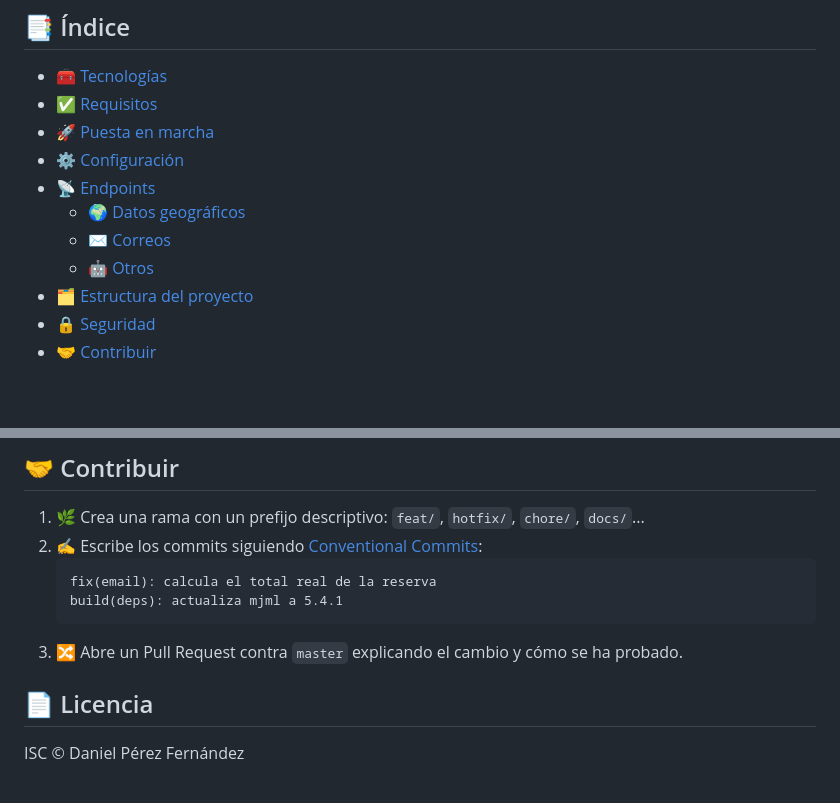
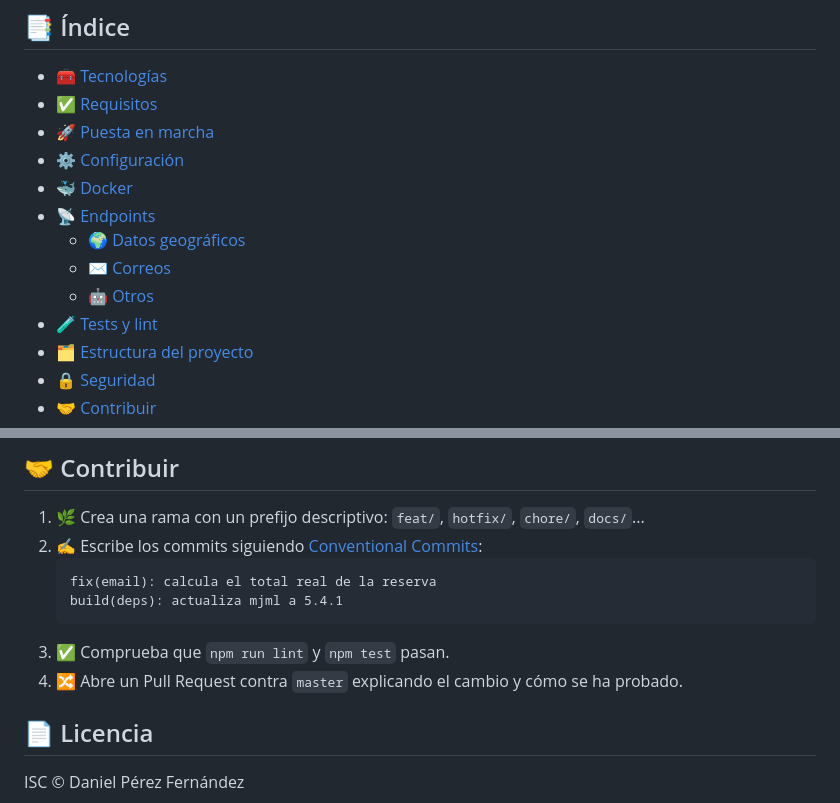
Before and after one commit to danielperez9430/hotelnube-api, a Markdown page: README.md, 2 parts joined by grey strips. GitHub-like rendering; blank space fills up the shorter version.

````diff
--- a/README.md
+++ b/README.md
@@ -14,10 +16,12 @@ API auxiliar de **[Hotel Nube](https://github.com/danielperez9430/hotel-nube-pro
 - [✅ Requisitos](#-requisitos)
 - [🚀 Puesta en marcha](#-puesta-en-marcha)
 - [⚙️ Configuración](#️-configuración)
+- [🐳 Docker](#-docker)
 - [📡 Endpoints](#-endpoints)
   - [🌍 Datos geográficos](#-datos-geográficos)
   - [✉️ Correos](#️-correos)
   - [🤖 Otros](#-otros)
+- [🧪 Tests y lint](#-tests-y-lint)
 - [🗂️ Estructura del proyecto](#️-estructura-del-proyecto)
 - [🔒 Seguridad](#-seguridad)
 - [🤝 Contribuir](#-contribuir)
@@ -193,7 +238,8 @@ hotelnube-api/
    fix(email): calcula el total real de la reserva
    build(deps): actualiza mjml a 5.4.1
    ```
-3. 🔀 Abre un Pull Request contra `master` explicando el cambio y cómo se ha probado.
+3. ✅ Comprueba que `npm run lint` y `npm test` pasan.
+4. 🔀 Abre un Pull Request contra `master` explicando el cambio y cómo se ha probado.
 
 ## 📄 Licencia
 
````
Also changed, not shown: other parts of README.md (+44 -1 lines).
